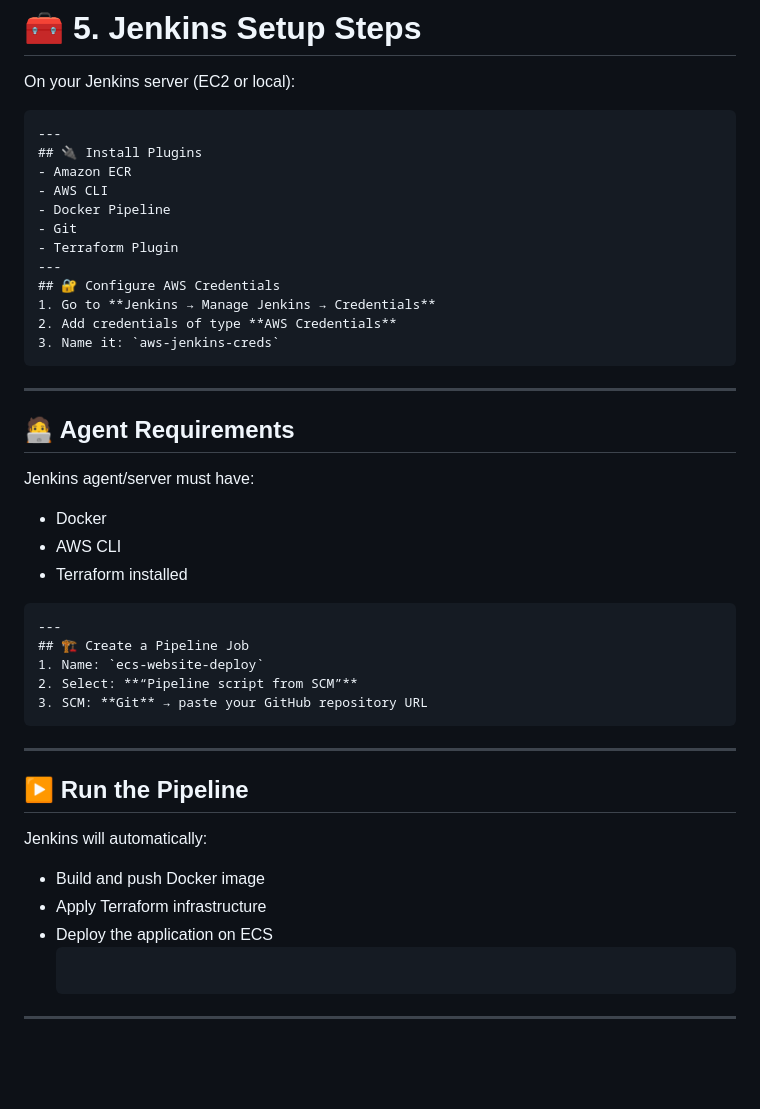
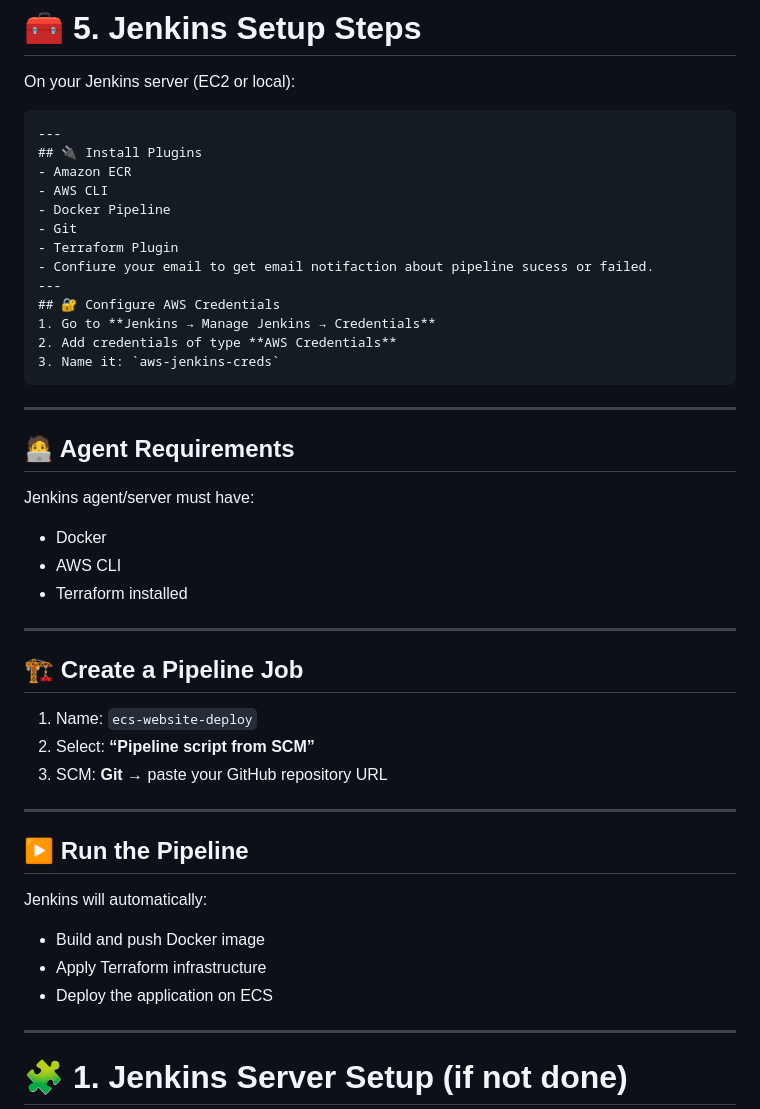
Before and after one commit to Jithendarramagiri1998/ecs-aurora-website, a Markdown page: README.md, the part around the change. Drawn GitHub-style; blank space fills up the shorter version.

````diff
--- a/README.md
+++ b/README.md
@@ -370,6 +370,7 @@ On your Jenkins server (EC2 or local):
 - Docker Pipeline
 - Git
 - Terraform Plugin
+- Confiure your email to get email notifaction about pipeline sucess or failed.
 ---
 ## 🔐 Configure AWS Credentials
 1. Go to **Jenkins → Manage Jenkins → Credentials**
@@ -382,20 +383,19 @@ Jenkins agent/server must have:
 - Docker
 - AWS CLI
 - Terraform installed
-```
+
 ---
 ## 🏗️ Create a Pipeline Job
 1. Name: `ecs-website-deploy`
 2. Select: **“Pipeline script from SCM”**
 3. SCM: **Git** → paste your GitHub repository URL
-```
+
 ---
 ## ▶️ Run the Pipeline
 Jenkins will automatically:
 - Build and push Docker image
 - Apply Terraform infrastructure
 - Deploy the application on ECS
-  ```
 ---
 # 🧩 1. Jenkins Server Setup (if not done)
 
````
